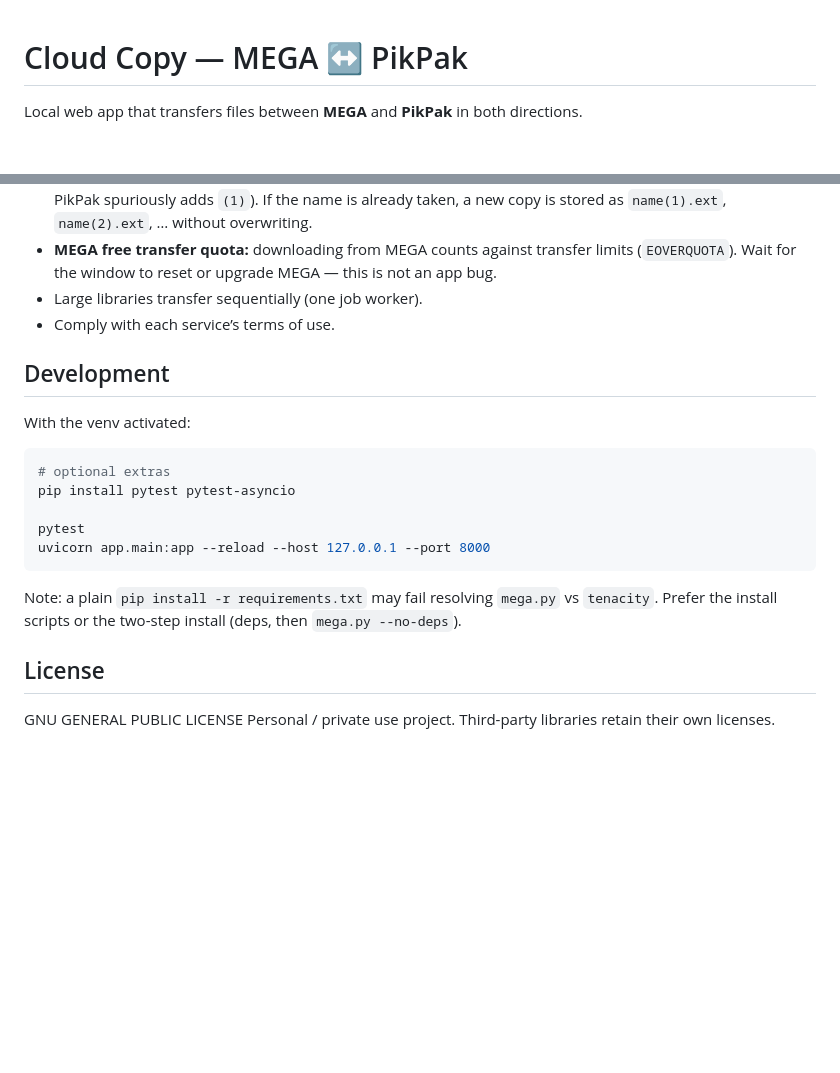
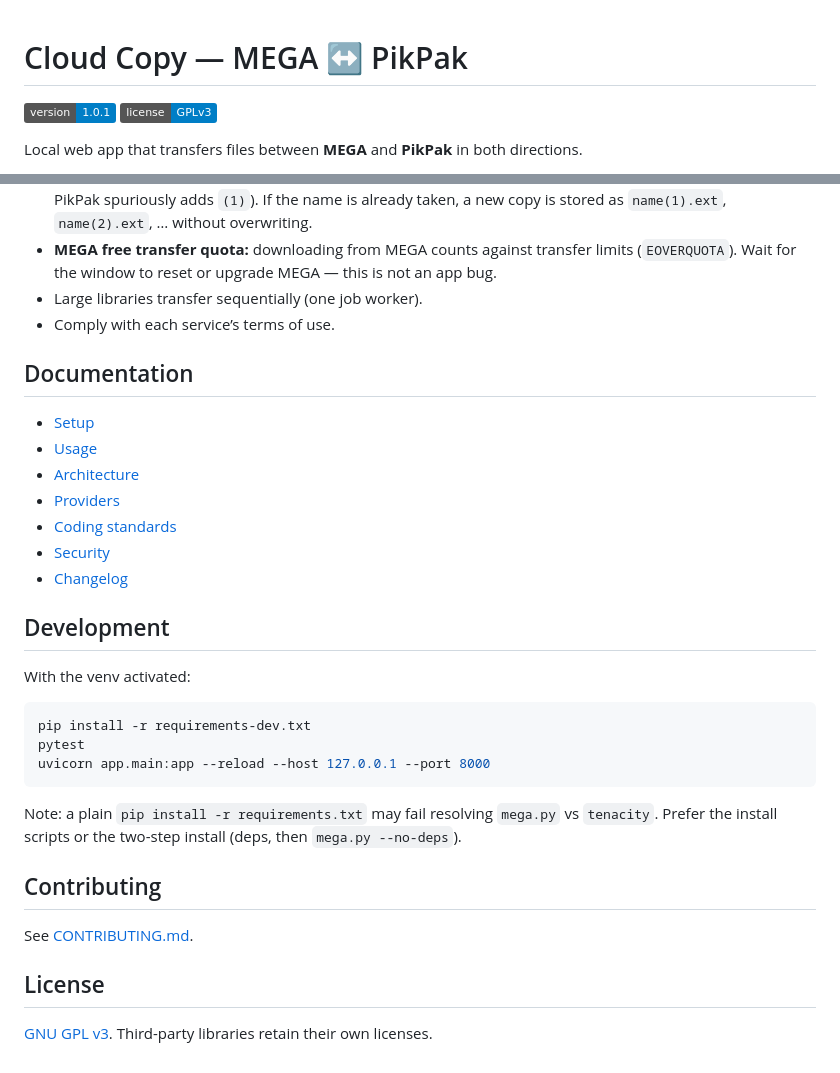
Before and after one commit to spellblade/Cloud-Copy, a Markdown page: README.md, 2 parts joined by grey strips. GitHub-like rendering; badges without logos; blank space fills up the shorter version.

Commit message:
docs: align README with project template
Add version/license badges, documentation links, and CONTRIBUTING pointer.

````diff
--- a/README.md
+++ b/README.md
@@ -1,4 +1,7 @@
 # Cloud Copy — MEGA ↔ PikPak
+
+[![Version](https://img.shields.io/badge/version-1.0.1-blue.svg)](VERSION)
+[![License](https://img.shields.io/badge/license-GPLv3-blue.svg)](LICENSE)
 
 Local web app that transfers files between **MEGA** and **PikPak** in both directions.
 
@@ -181,20 +184,32 @@ Each job uses a subfolder under `temp` (UUID). Successful jobs are cleaned autom
 - Large libraries transfer sequentially (one job worker).
 - Comply with each service’s terms of use.
 
+## Documentation
+
+- [Setup](docs/setup.md)
+- [Usage](docs/usage.md)
+- [Architecture](docs/architecture.md)
+- [Providers](docs/providers.md)
+- [Coding standards](docs/coding-standards.md)
+- [Security](docs/security.md)
+- [Changelog](CHANGELOG.md)
+
 ## Development
 
 With the venv activated:
 
 ```bash
-# optional extras
-pip install pytest pytest-asyncio
-
+pip install -r requirements-dev.txt
 pytest
 uvicorn app.main:app --reload --host 127.0.0.1 --port 8000
 ```
 
 Note: a plain `pip install -r requirements.txt` may fail resolving `mega.py` vs `tenacity`. Prefer the install scripts or the two-step install (deps, then `mega.py --no-deps`).
 
+## Contributing
+
+See [CONTRIBUTING.md](CONTRIBUTING.md).
+
 ## License
-GNU GENERAL PUBLIC LICENSE
-Personal / private use project. Third-party libraries retain their own licenses.
+
+[GNU GPL v3](LICENSE). Third-party libraries retain their own licenses.
````
